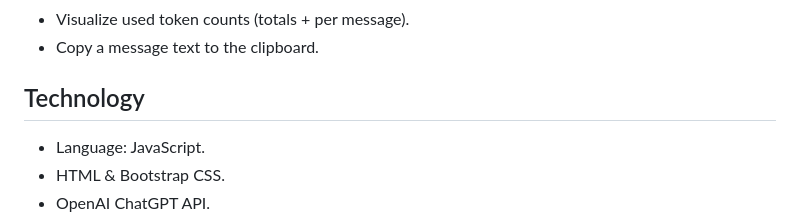
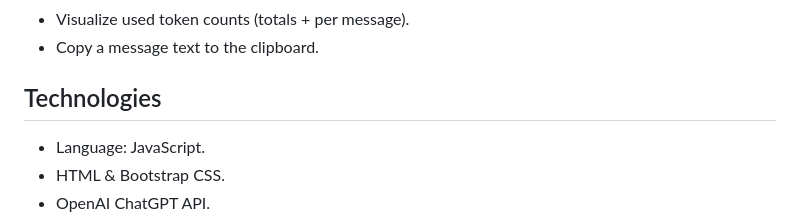
Before and after one commit to RonniKahalani/good-evil-gpt, a Markdown page: README.md, the part around the change. Rendered like a GitHub page.

```diff
--- a/README.md
+++ b/README.md
@@ -15,7 +15,7 @@ All you need is an OpenAI API key and you're up and running in a few minutes.
 - Visualize used token counts (totals + per message).
 - Copy a message text to the clipboard.
 
-##  Technology
+##  Technologies
 - Language: JavaScript.
 - HTML & Bootstrap CSS.
 - OpenAI ChatGPT API.
```
